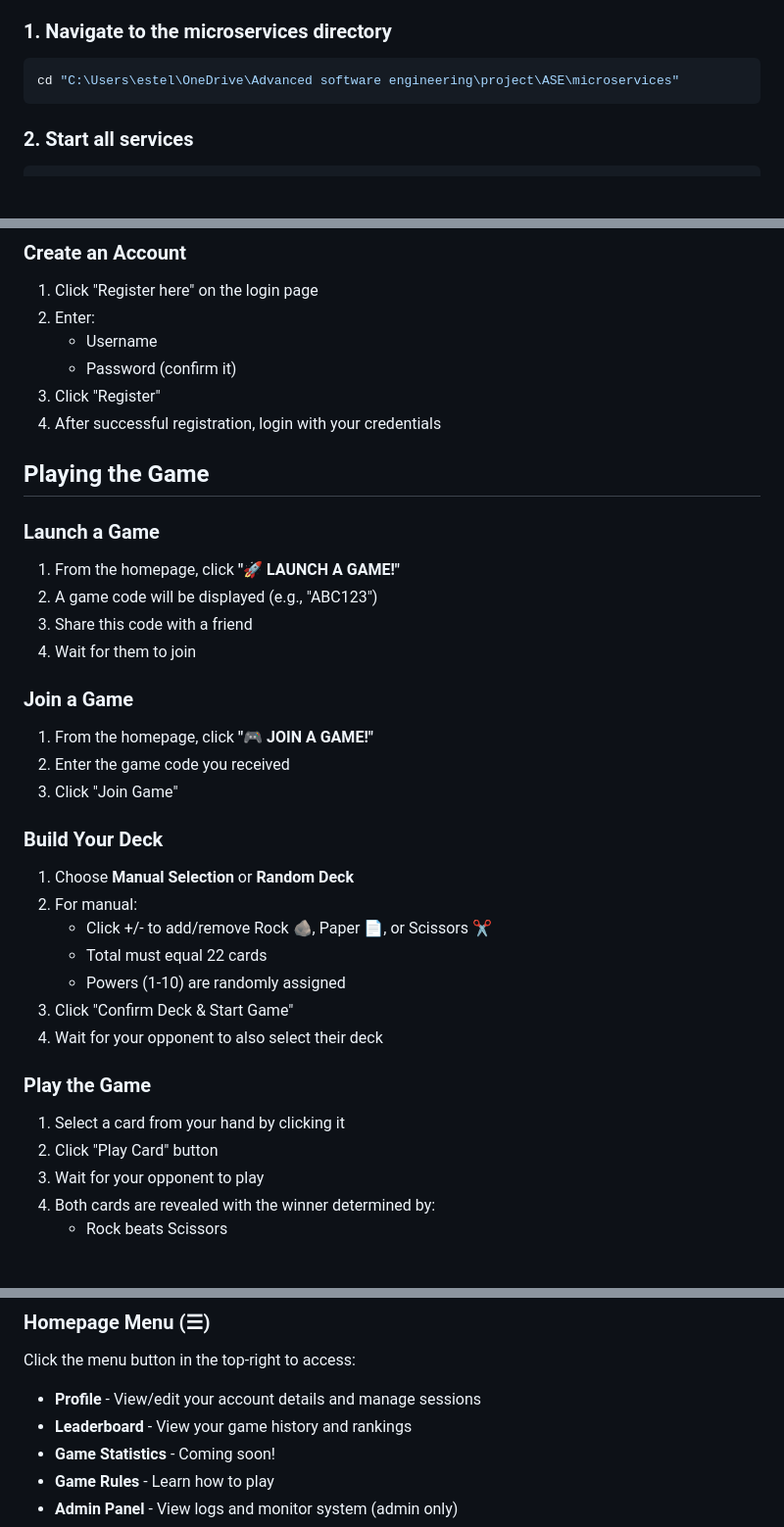
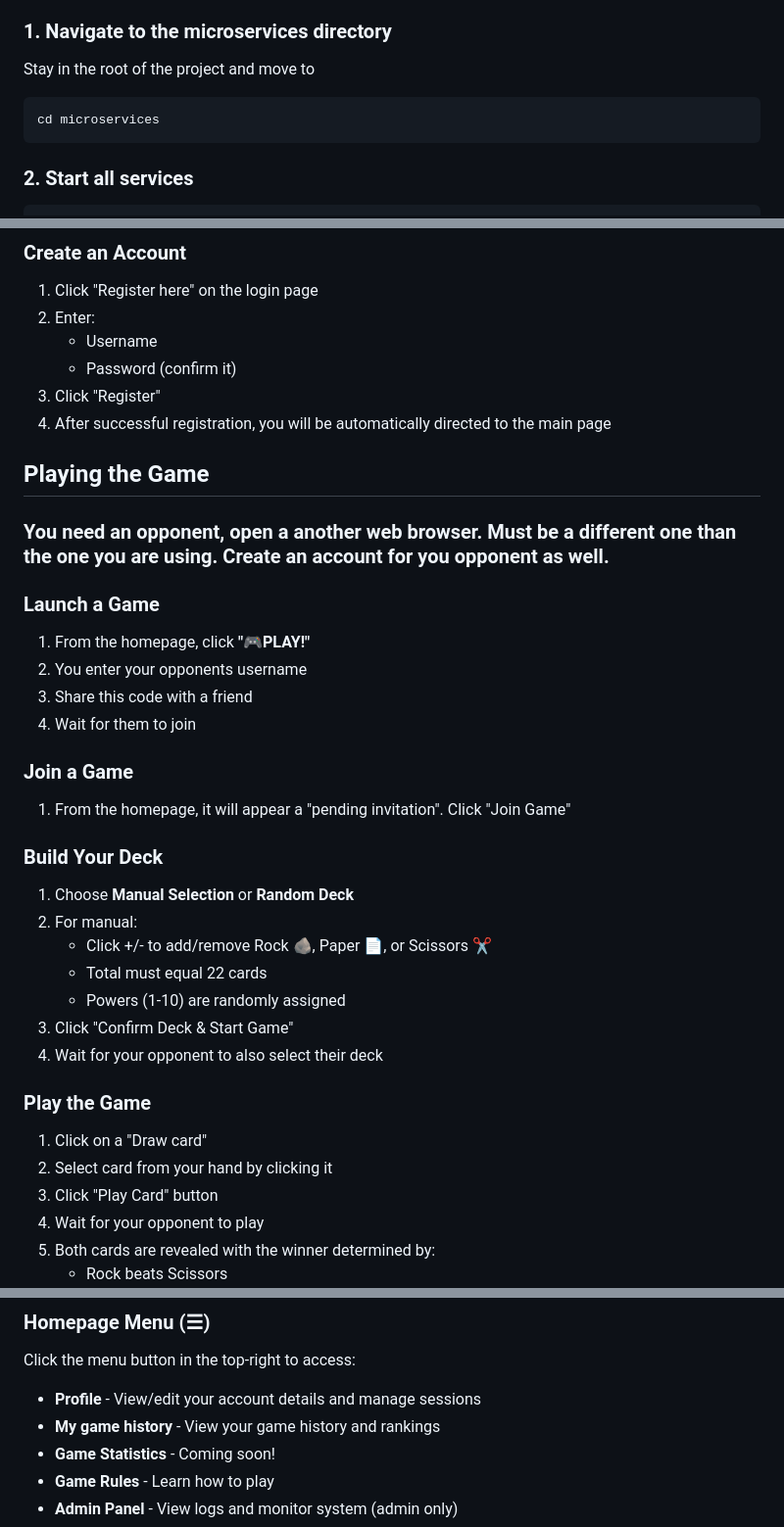
Before and after one commit to Estelle-kmln/ASE, a Markdown page: documentation/QUICK_START.md, 3 parts joined by grey strips. Shown: that part at 98% size. Drawn GitHub-style; blank space fills up the shorter version.

Commit message:
update flow details

````diff
--- a/documentation/QUICK_START.md
+++ b/documentation/QUICK_START.md
@@ -29,8 +29,9 @@ docker compose down -v
 - ✅ Before running tests that need clean data
 
 ### 1. Navigate to the microservices directory
+Stay in the root of the project and move to
 ```powershell
-cd "C:\Users\estel\OneDrive\Advanced software engineering\project\ASE\microservices"
+cd microservices
 ```
 
 ### 2. Start all services
@@ -75,20 +76,19 @@ You'll see the login page as the default entry point.
    - Username
    - Password (confirm it)
 3. Click "Register"
-4. After successful registration, login with your credentials
+4. After successful registration, you will be automatically directed to the main page
 
 ## Playing the Game
+### You need an opponent, open a another web browser. Must be a different one than the one you are using. Create an account for you opponent as well.
 
 ### Launch a Game
-1. From the homepage, click **"🚀 LAUNCH A GAME!"**
-2. A game code will be displayed (e.g., "ABC123")
+1. From the homepage, click **"🎮PLAY!"**
+2. You enter your opponents username
 3. Share this code with a friend
 4. Wait for them to join
 
 ### Join a Game
-1. From the homepage, click **"🎮 JOIN A GAME!"**
-2. Enter the game code you received
-3. Click "Join Game"
+1. From the homepage, it will appear a "pending invitation". Click "Join Game"
 
 ### Build Your Deck
 1. Choose **Manual Selection** or **Random Deck**
@@ -100,7 +100,8 @@ You'll see the login page as the default entry point.
 4. Wait for your opponent to also select their deck
 
 ### Play the Game
-1. Select a card from your hand by clicking it
+1. Click on a "Draw card"
+2. Select card from your hand by clicking it
 2. Click "Play Card" button
 3. Wait for your opponent to play
 4. Both cards are revealed with the winner determined by:
@@ -116,7 +117,7 @@ You'll see the login page as the default entry point.
 ### Homepage Menu (☰)
 Click the menu button in the top-right to access:
 - **Profile** - View/edit your account details and manage sessions
-- **Leaderboard** - View your game history and rankings
+- **My game history** - View your game history and rankings
 - **Game Statistics** - Coming soon!
 - **Game Rules** - Learn how to play
 - **Admin Panel** - View logs and monitor system (admin only)
````
